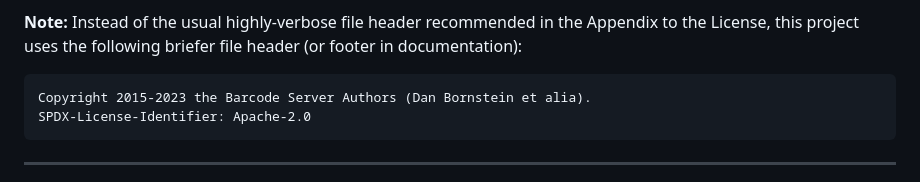
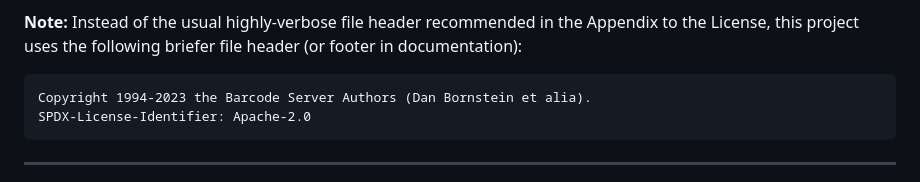
Before and after one commit to danfuzz/barcode-server, a Markdown page: LICENSE.md, the part around the change. Rendered like a GitHub page.

````diff
--- a/LICENSE.md
+++ b/LICENSE.md
@@ -13,7 +13,7 @@ in the Appendix to the License, this project uses the following briefer
 file header (or footer in documentation):
 
 ```
-Copyright 2015-2023 the Barcode Server Authors (Dan Bornstein et alia).
+Copyright 1994-2023 the Barcode Server Authors (Dan Bornstein et alia).
 SPDX-License-Identifier: Apache-2.0
 ```
 
````
